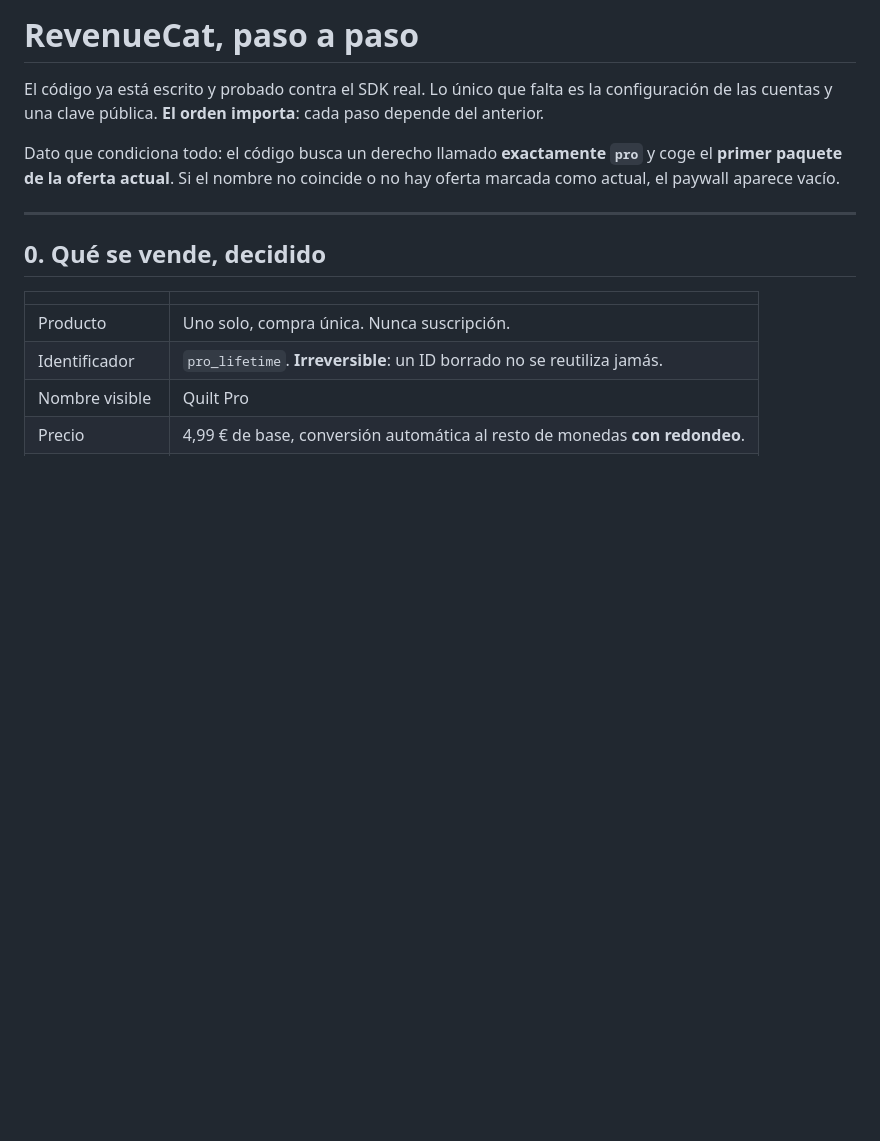
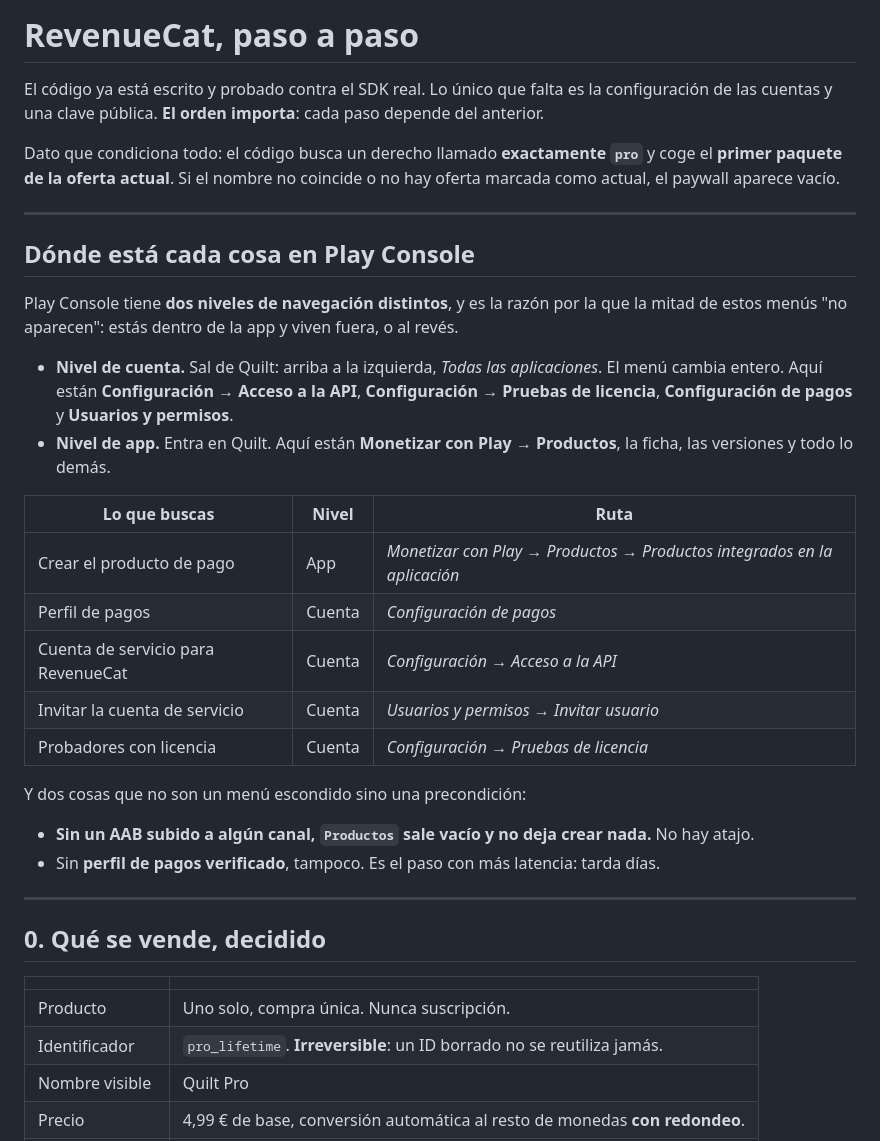
Before and after one commit to BaltaJmn/quilt, a Markdown page: store/revenuecat.md, the part around one of its changes. Drawn GitHub-style; blank space fills up the shorter version.

```diff
--- a/store/revenuecat.md
+++ b/store/revenuecat.md
@@ -6,6 +6,32 @@ las cuentas y una clave pública. **El orden importa**: cada paso depende del an
 Dato que condiciona todo: el código busca un derecho llamado **exactamente `pro`** y coge el
 **primer paquete de la oferta actual**. Si el nombre no coincide o no hay oferta marcada como
 actual, el paywall aparece vacío.
+
+---
+
+## Dónde está cada cosa en Play Console
+
+Play Console tiene **dos niveles de navegación distintos**, y es la razón por la que la mitad de
+estos menús "no aparecen": estás dentro de la app y viven fuera, o al revés.
+
+- **Nivel de cuenta.** Sal de Quilt: arriba a la izquierda, *Todas las aplicaciones*. El menú
+  cambia entero. Aquí están **Configuración → Acceso a la API**, **Configuración → Pruebas de
+  licencia**, **Configuración de pagos** y **Usuarios y permisos**.
+- **Nivel de app.** Entra en Quilt. Aquí están **Monetizar con Play → Productos**, la ficha, las
+  versiones y todo lo demás.
+
+| Lo que buscas | Nivel | Ruta |
+|---|---|---|
+| Crear el producto de pago | App | *Monetizar con Play → Productos → Productos integrados en la aplicación* |
+| Perfil de pagos | Cuenta | *Configuración de pagos* |
+| Cuenta de servicio para RevenueCat | Cuenta | *Configuración → Acceso a la API* |
+| Invitar la cuenta de servicio | Cuenta | *Usuarios y permisos → Invitar usuario* |
+| Probadores con licencia | Cuenta | *Configuración → Pruebas de licencia* |
+
+Y dos cosas que no son un menú escondido sino una precondición:
+
+- **Sin un AAB subido a algún canal, `Productos` sale vacío y no deja crear nada.** No hay atajo.
+- Sin **perfil de pagos verificado**, tampoco. Es el paso con más latencia: tarda días.
 
 ---
 
```
Also changed, not shown: other parts of store/revenuecat.md (+30 -17 lines).
